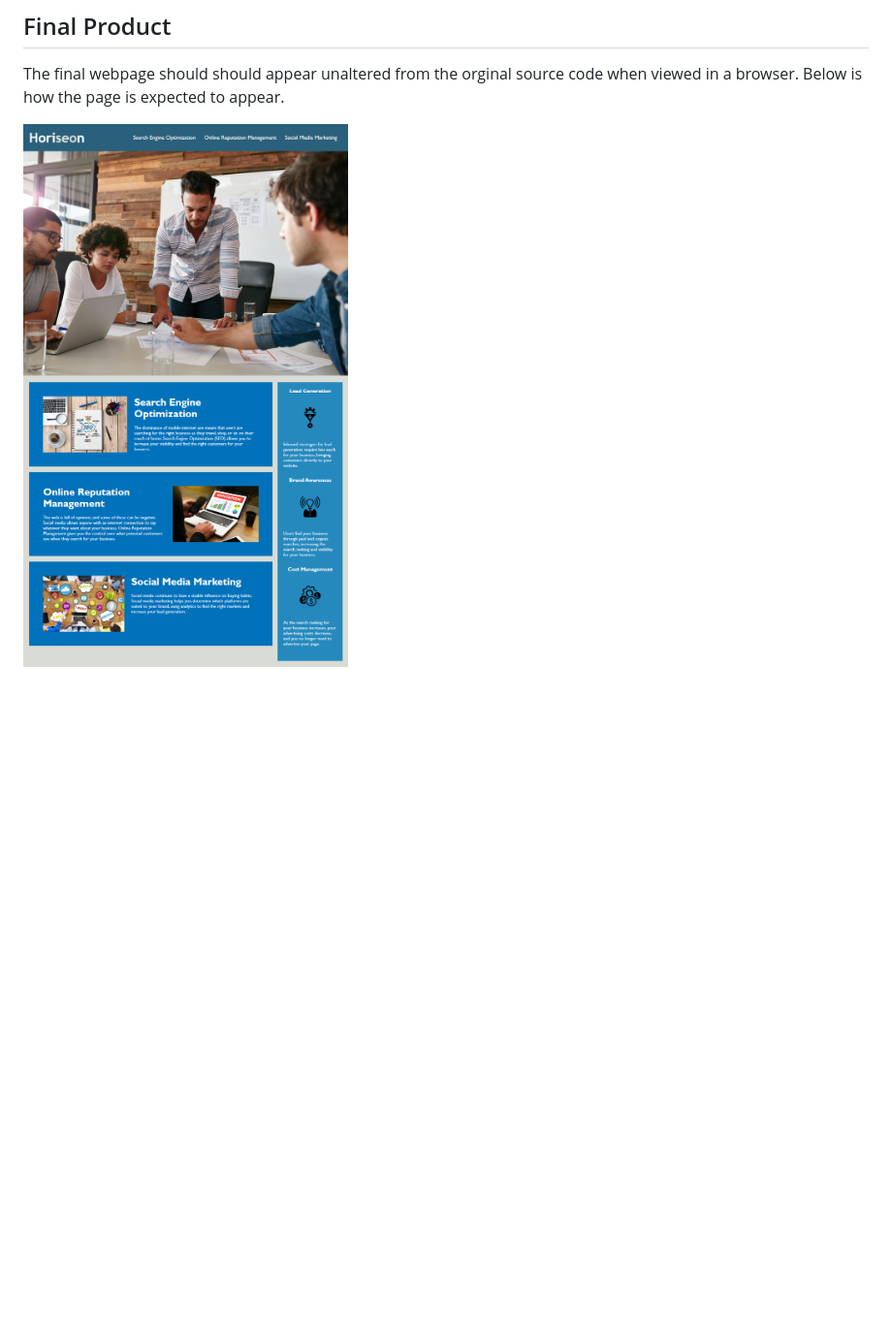
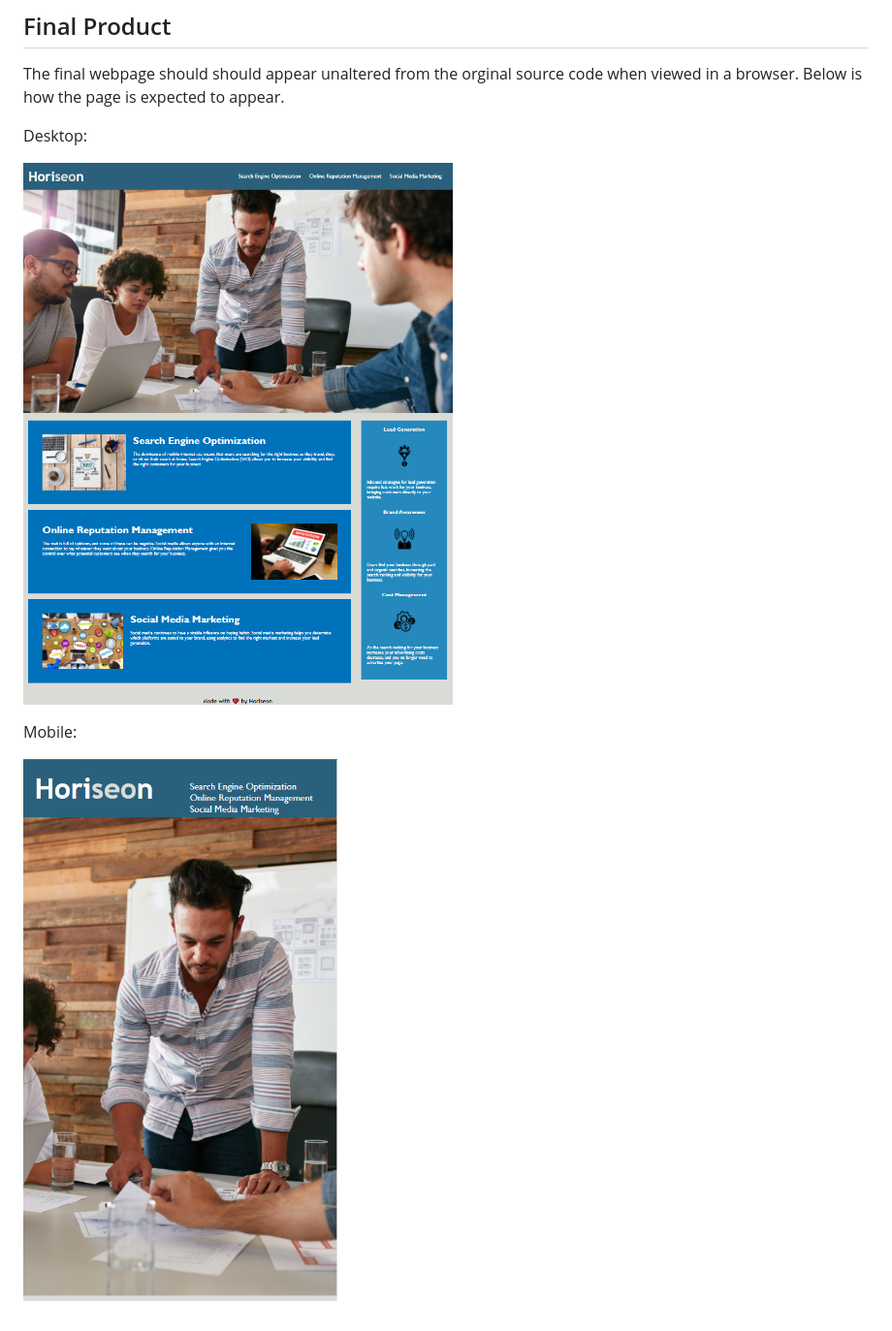
Before and after one commit to cpaschall/code-refactor, a Markdown page: README.md, the part around the change. Shown: that part at 97% size. GitHub-like rendering; pictures changed too: Develop/assets/images/01-html-css-git-homework-demo.png (deleted), Develop/assets/images/horiseon-desktop.png (added), Develop/assets/images/horiseon-mobile.png (added); blank space fills up the shorter version.

```diff
--- a/README.md
+++ b/README.md
@@ -47,4 +47,10 @@ A client has asked us to refactor the HTML and CSS files of their website's main
 
 The final webpage should should appear unaltered from the orginal source code when viewed in a browser.  Below is how the page is expected to appear.
 
-![Horiseon Main Page](./Develop/assets/images/01-html-css-git-homework-demo.png)
+Desktop:
+
+![Horiseon Main Page](./Develop/assets/images/horiseon-desktop.png)
+
+Mobile:
+
+![Horiseon Main Page](./Develop/assets/images/horiseon-mobile.png)
```
Also changed, not shown: 1 other file.
